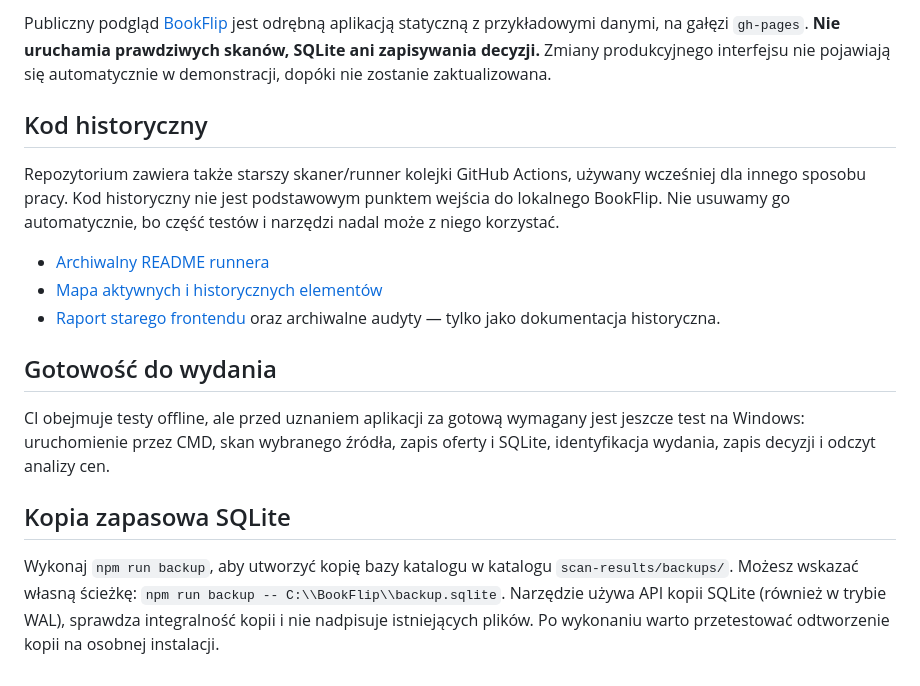
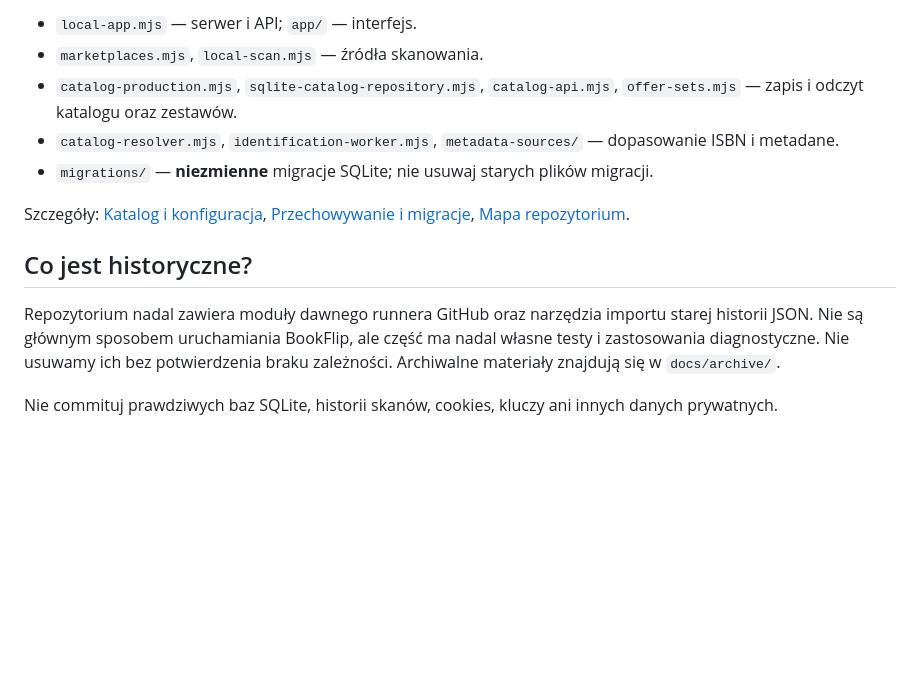
Before and after one commit to karno13/bookflip-scanner-main, a Markdown page: README.md, the part around one of its changes. GitHub-like rendering; blank space fills up the shorter version.

```diff
--- a/README.md
+++ b/README.md
@@ -57,20 +59,14 @@ Więcej szczegółów konfiguracji katalogu: [PRODUCTION-CATALOG.md](PRODUCTION-
 
-Publiczny podgląd [BookFlip](https://karno13.github.io/bookflip-scanner-main/) jest odrębną aplikacją statyczną z przykładowymi danymi, na gałęzi `gh-pages`. **Nie uruchamia prawdziwych skanów, SQLite ani zapisywania decyzji.** Zmiany produkcyjnego interfejsu nie pojawiają się automatycznie w demonstracji, dopóki nie zostanie zaktualizowana.
+- `local-app.mjs` — serwer i API; `app/` — interfejs.
+- `marketplaces.mjs`, `local-scan.mjs` — źródła skanowania.
+- `catalog-production.mjs`, `sqlite-catalog-repository.mjs`, `catalog-api.mjs`, `offer-sets.mjs` — zapis i odczyt katalogu oraz zestawów.
+- `catalog-resolver.mjs`, `identification-worker.mjs`, `metadata-sources/` — dopasowanie ISBN i metadane.
+- `migrations/` — **niezmienne** migracje SQLite; nie usuwaj starych plików migracji.
 
-## Kod historyczny
+Szczegóły: [Katalog i konfiguracja](PRODUCTION-CATALOG.md), [Przechowywanie i migracje](docs/DATA-MIGRATION.md), [Mapa repozytorium](docs/REPOSITORY-MAP.md).
 
-Repozytorium zawiera także starszy skaner/runner kolejki GitHub Actions, używany wcześniej dla innego sposobu pracy. Kod historyczny nie jest podstawowym punktem wejścia do lokalnego BookFlip. Nie usuwamy go automatycznie, bo część testów i narzędzi nadal może z niego korzystać.
+## Co jest historyczne?
 
-- [Archiwalny README runnera](docs/archive/README-legacy-github-runner.md)
-- [Mapa aktywnych i historycznych elementów](docs/REPOSITORY-MAP.md)
-- [Raport starego frontendu](docs/archive/FRONTEND-REDESIGN.md) oraz archiwalne audyty — tylko jako dokumentacja historyczna.
+Repozytorium nadal zawiera moduły dawnego runnera GitHub oraz narzędzia importu starej historii JSON. Nie są głównym sposobem uruchamiania BookFlip, ale część ma nadal własne testy i zastosowania diagnostyczne. Nie usuwamy ich bez potwierdzenia braku zależności. Archiwalne materiały znajdują się w `docs/archive/`.
 
-## Gotowość do wydania
-
-CI obejmuje testy offline, ale przed uznaniem aplikacji za gotową wymagany jest jeszcze test na Windows: uruchomienie przez CMD, skan wybranego źródła, zapis oferty i SQLite, identyfikacja wydania, zapis decyzji i odczyt analizy cen.
-
-## Kopia zapasowa SQLite
-
-Wykonaj `npm run backup`, aby utworzyć kopię bazy katalogu w katalogu `scan-results/backups/`.
-Możesz wskazać własną ścieżkę: `npm run backup -- C:\\BookFlip\\backup.sqlite`.
-Narzędzie używa API kopii SQLite (również w trybie WAL), sprawdza integralność kopii i nie nadpisuje istniejących plików. Po wykonaniu warto przetestować odtworzenie kopii na osobnej instalacji.
+Nie commituj prawdziwych baz SQLite, historii skanów, cookies, kluczy ani innych danych prywatnych.
```
Also changed, not shown: other parts of README.md (+37 -35 lines).
